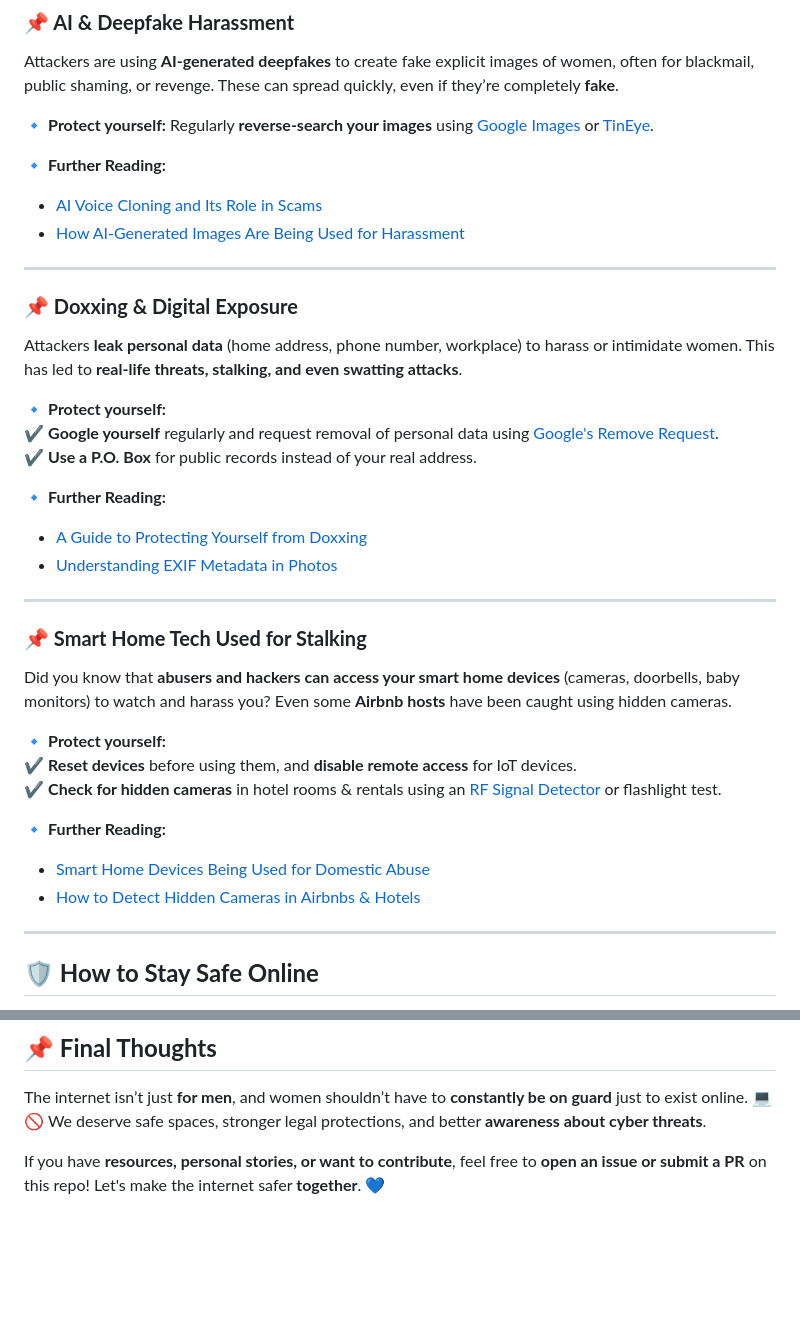
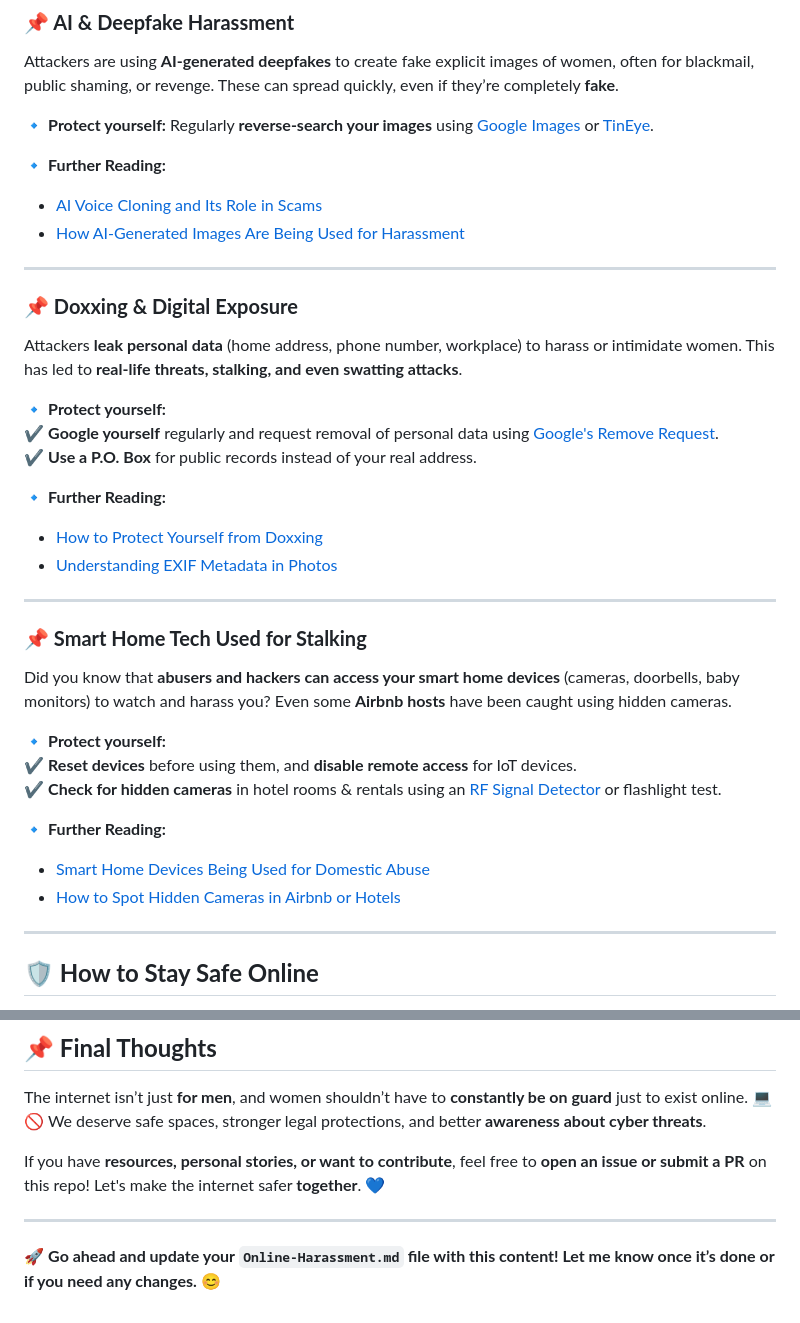
Before and after one commit to Bareen-Mangal/Women-Cyber-Risks, a Markdown page: Resources/Online-Harassment.md, 2 parts joined by grey strips. Drawn GitHub-style; blank space fills up the shorter version.

```diff
--- a/Resources/Online-Harassment.md
+++ b/Resources/Online-Harassment.md
@@ -29,7 +29,7 @@ Attackers **leak personal data** (home address, phone number, workplace) to hara
 ✔️ **Use a P.O. Box** for public records instead of your real address.
 
 🔹 **Further Reading:**
-- [A Guide to Protecting Yourself from Doxxing](https://www.privacyrights.org/doxxing-guide)
+- [How to Protect Yourself from Doxxing](https://oercs.berkeley.edu/privacy/privacy-resources/protect-yourself-doxxing)
 - [Understanding EXIF Metadata in Photos](https://www.canto.com/blog/photo-metadata/)
 
 ---
@@ -43,7 +43,7 @@ Did you know that **abusers and hackers can access your smart home devices** (ca
 
 🔹 **Further Reading:**
 - [Smart Home Devices Being Used for Domestic Abuse](https://www.theguardian.com/commentisfree/2023/apr/04/smart-tech-domestic-abusers-women)
-- [How to Detect Hidden Cameras in Airbnbs & Hotels](https://www.theguardian.com/technology/2023/may/14/hidden-cameras-airbnb-hotels-how-to-spot-them)
+- [How to Spot Hidden Cameras in Airbnb or Hotels](https://www.cnet.com/home/security/spot-hidden-cameras-in-airbnb/)
 
 ---
 
@@ -103,3 +103,7 @@ If you're facing **cyberstalking, harassment, or digital abuse**, these organiza
 The internet isn’t just **for men**, and women shouldn’t have to **constantly be on guard** just to exist online. 💻🚫 We deserve safe spaces, stronger legal protections, and better **awareness about cyber threats**.
 
 If you have **resources, personal stories, or want to contribute**, feel free to **open an issue or submit a PR** on this repo! Let's make the internet safer **together**. 💙
+
+---
+
+🚀 **Go ahead and update your `Online-Harassment.md` file with this content! Let me know once it’s done or if you need any changes.** 😊
```
Also changed, not shown: other parts of Resources/Online-Harassment.md (+4 -4 lines).
